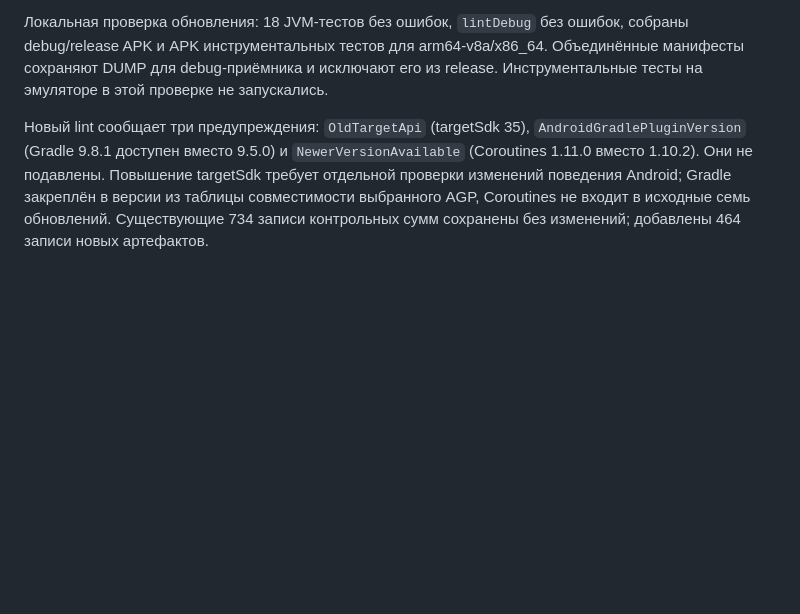
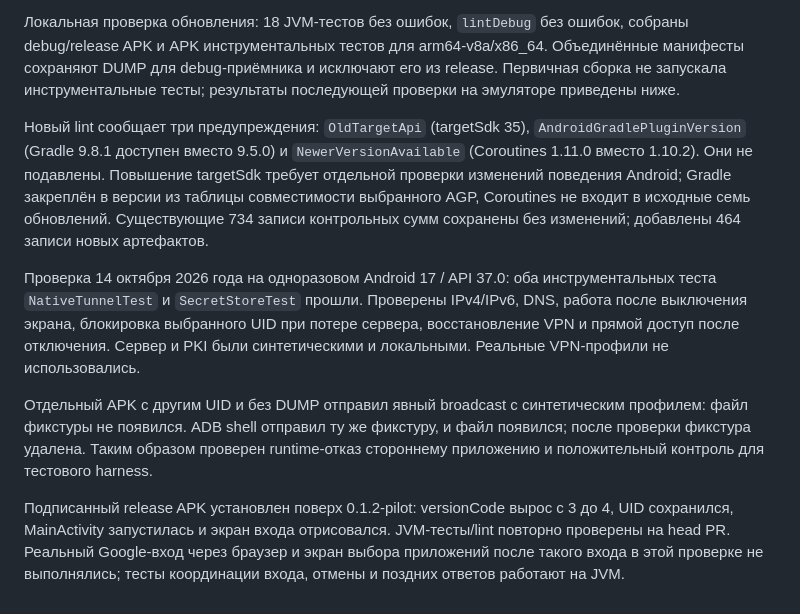
Before and after one commit to shcherbatkin-pavel/veilway, a Markdown page: docs/android-client.md, the part around the change. Rendered like a GitHub page; blank space fills up the shorter version.

Commit message:
docs(android): record dependency upgrade emulator acceptance results

```diff
--- a/docs/android-client.md
+++ b/docs/android-client.md
@@ -260,7 +260,8 @@ NDK — 27.2.12479018, CMake — 3.22.1. Нативные источники и
 Локальная проверка обновления: 18 JVM-тестов без ошибок, `lintDebug` без ошибок,
 собраны debug/release APK и APK инструментальных тестов для arm64-v8a/x86_64.
 Объединённые манифесты сохраняют DUMP для debug-приёмника и исключают его
-из release. Инструментальные тесты на эмуляторе в этой проверке не запускались.
+из release. Первичная сборка не запускала инструментальные тесты; результаты последующей
+проверки на эмуляторе приведены ниже.
 
 Новый lint сообщает три предупреждения: `OldTargetApi` (targetSdk 35),
 `AndroidGradlePluginVersion` (Gradle 9.8.1 доступен вместо 9.5.0) и
@@ -269,3 +270,20 @@ NDK — 27.2.12479018, CMake — 3.22.1. Нативные источники и
 Gradle закреплён в версии из таблицы совместимости выбранного AGP,
 Coroutines не входит в исходные семь обновлений. Существующие 734 записи
 контрольных сумм сохранены без изменений; добавлены 464 записи новых артефактов.
+
+Проверка 14 октября 2026 года на одноразовом Android 17 / API 37.0:
+оба инструментальных теста `NativeTunnelTest` и `SecretStoreTest` прошли.
+Проверены IPv4/IPv6, DNS, работа после выключения экрана, блокировка выбранного
+UID при потере сервера, восстановление VPN и прямой доступ после отключения.
+Сервер и PKI были синтетическими и локальными. Реальные VPN-профили не использовались.
+
+Отдельный APK с другим UID и без DUMP отправил явный broadcast с синтетическим
+профилем: файл фикстуры не появился. ADB shell отправил ту же фикстуру, и файл
+появился; после проверки фикстура удалена. Таким образом проверен runtime-отказ
+стороннему приложению и положительный контроль для тестового harness.
+
+Подписанный release APK установлен поверх 0.1.2-pilot: versionCode вырос с 3 до 4,
+UID сохранился, MainActivity запустилась и экран входа отрисовался.
+JVM-тесты/lint повторно проверены на head PR. Реальный Google-вход через
+браузер и экран выбора приложений после такого входа в этой проверке не
+выполнялись; тесты координации входа, отмены и поздних ответов работают на JVM.
```
